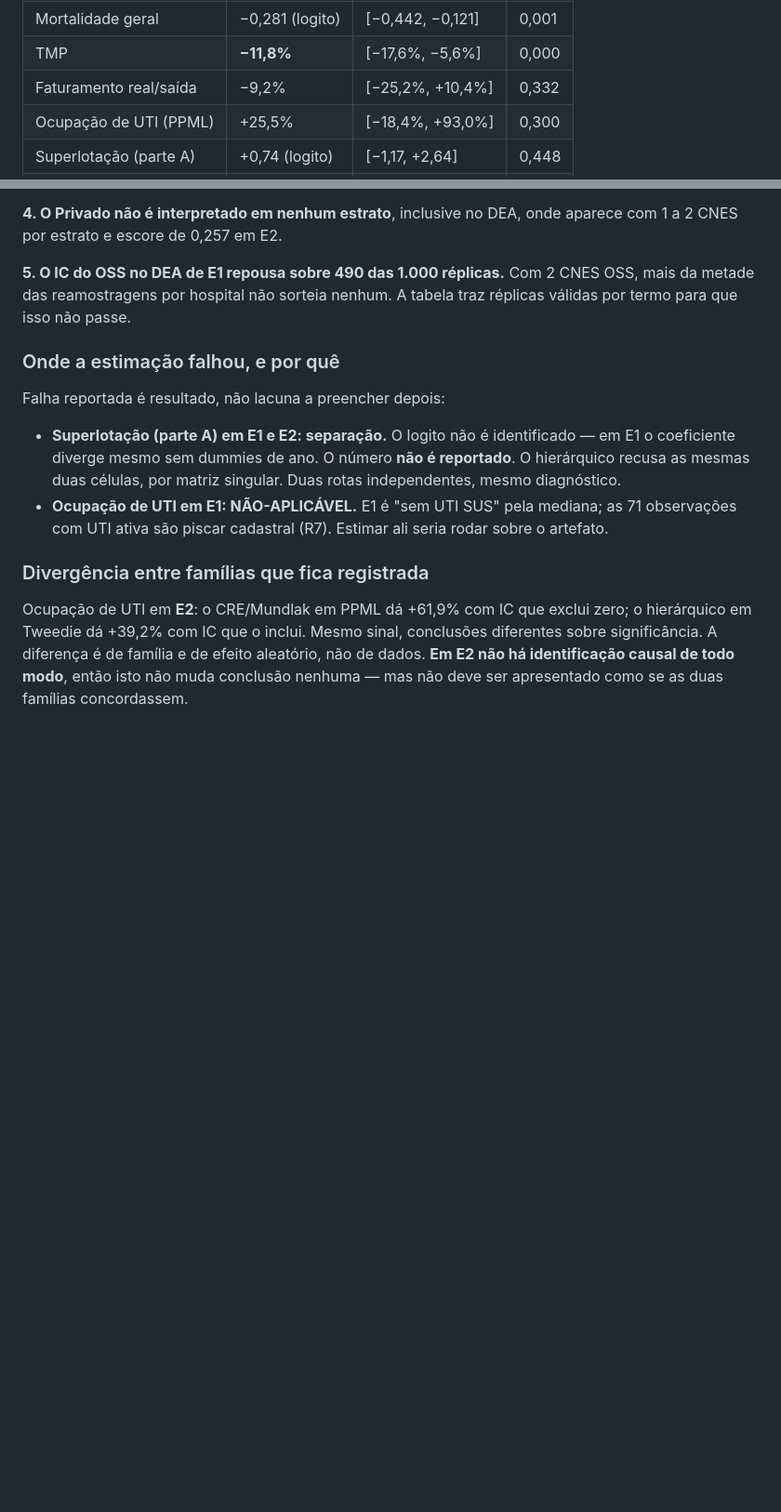
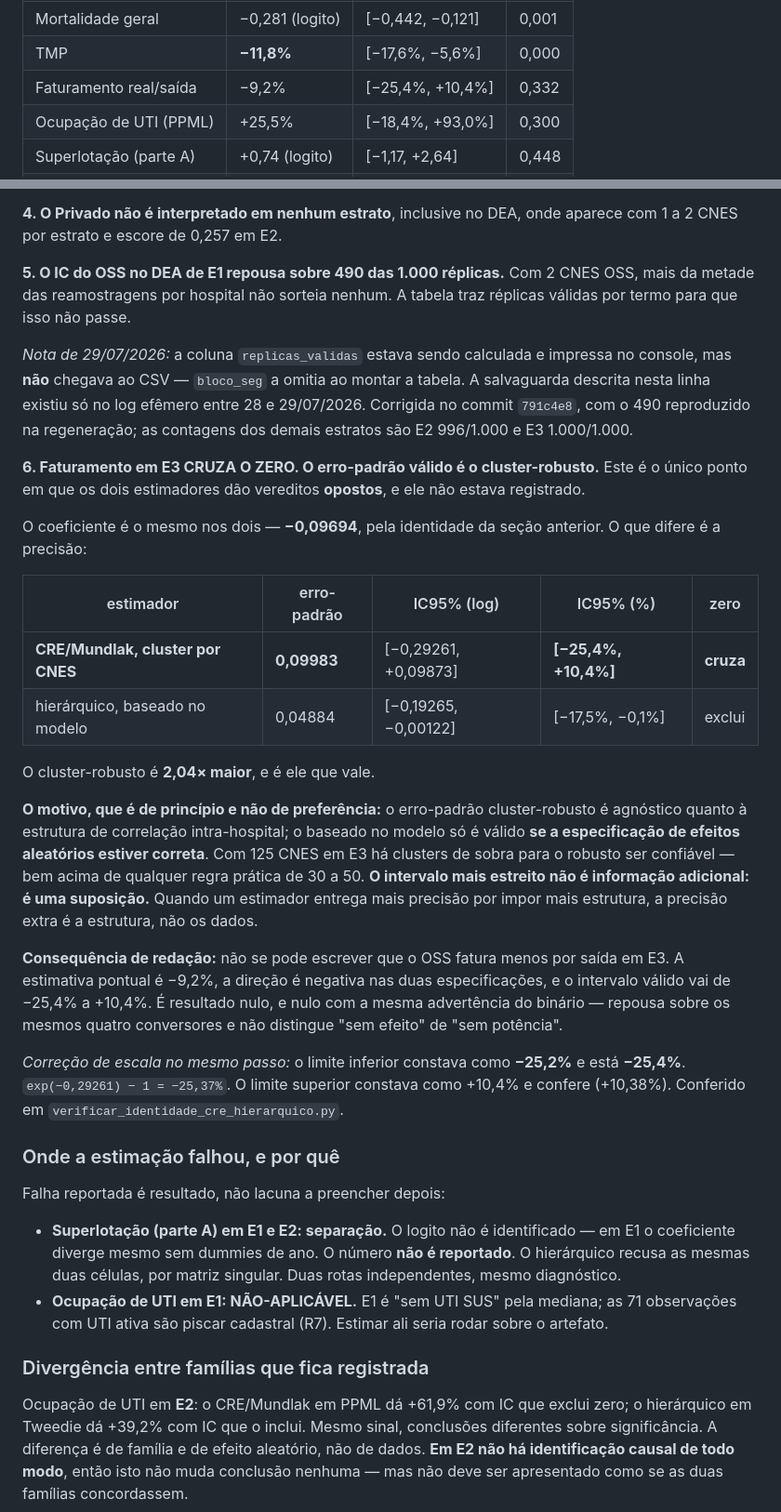
Before and after one commit to JoaoEPGarcia/gestao-hospitalar-sus-sp, a Markdown page: RESTRICOES_SEGMENTACAO.md, 2 parts joined by grey strips. Shown at 93% size. Drawn GitHub-style; blank space fills up the shorter version.

Commit message:
docs: R9 - faturamento em E3 cruza o zero; vale o EP cluster-robusto
Unico ponto em que os dois estimadores dao vereditos opostos, e nao estava
registrado. Mesmo coeficiente (-0,09694, pela identidade do item anterior),
precisao diferente: CRE/Mundlak com EP cluster 0,09983 da IC [-25,4%,
+10,4%] e cruza o zero; o hierarquico com EP do modelo 0,04884 da
[-17,5%, -0,1%] e exclui.

Decisao registrada: vale o cluster-robusto. Ele e agnostico quanto a
estrutura de correlacao intra-hospital; o baseado no modelo so vale se a
especificacao de efeitos aleatorios estiver correta. Com 125 CNES em E3 ha
clusters de sobra para o robusto ser confiavel. O intervalo mais estreito
nao e informacao adicional, e uma suposicao.

Consequencia de redacao: nao se escreve que o OSS fatura menos por saida em
E3. E nulo, com a mesma advertencia do binario - mesmos quatro conversores,
nao distingue sem efeito de sem potencia.

Corrigido no mesmo passo o limite inferior, que constava -25,2% contra
exp(-0,29261)-1 = -25,37%. O valor errado nunca alcancou o .tex.

Co-Authored-By: Claude Opus 5 <noreply@anthropic.com>

```diff
--- a/RESTRICOES_SEGMENTACAO.md
+++ b/RESTRICOES_SEGMENTACAO.md
@@ -677,7 +677,7 @@ Direta, CRE/Mundlak, EP agrupado por CNES):
 |---|---|---|---|
 | Mortalidade geral | −0,281 (logito) | [−0,442, −0,121] | 0,001 |
 | TMP | **−11,8%** | [−17,6%, −5,6%] | 0,000 |
-| Faturamento real/saída | −9,2% | [−25,2%, +10,4%] | 0,332 |
+| Faturamento real/saída | −9,2% | [−25,4%, +10,4%] | 0,332 |
 | Ocupação de UTI (PPML) | +25,5% | [−18,4%, +93,0%] | 0,300 |
 | Superlotação (parte A) | +0,74 (logito) | [−1,17, +2,64] | 0,448 |
 | Ocupação ≤100 (parte B) | +27,0% | [−1,8%, +64,3%] | 0,068 |
@@ -767,6 +767,47 @@ aparece com 1 a 2 CNES por estrato e escore de 0,257 em E2.
 **5. O IC do OSS no DEA de E1 repousa sobre 490 das 1.000 réplicas.** Com 2
 CNES OSS, mais da metade das reamostragens por hospital não sorteia nenhum.
 A tabela traz réplicas válidas por termo para que isso não passe.
+
+*Nota de 29/07/2026:* a coluna `replicas_validas` estava sendo calculada e
+impressa no console, mas **não** chegava ao CSV — `bloco_seg` a omitia ao
+montar a tabela. A salvaguarda descrita nesta linha existiu só no log
+efêmero entre 28 e 29/07/2026. Corrigida no commit `791c4e8`, com o 490
+reproduzido na regeneração; as contagens dos demais estratos são E2
+996/1.000 e E3 1.000/1.000.
+
+**6. Faturamento em E3 CRUZA O ZERO. O erro-padrão válido é o
+cluster-robusto.** Este é o único ponto em que os dois estimadores dão
+vereditos **opostos**, e ele não estava registrado.
+
+O coeficiente é o mesmo nos dois — **−0,09694**, pela identidade da seção
+anterior. O que difere é a precisão:
+
+| estimador | erro-padrão | IC95% (log) | IC95% (%) | zero |
+|---|---|---|---|---|
+| **CRE/Mundlak, cluster por CNES** | **0,09983** | [−0,29261, +0,09873] | **[−25,4%, +10,4%]** | **cruza** |
+| hierárquico, baseado no modelo | 0,04884 | [−0,19265, −0,00122] | [−17,5%, −0,1%] | exclui |
+
+O cluster-robusto é **2,04× maior**, e é ele que vale.
+
+**O motivo, que é de princípio e não de preferência:** o erro-padrão
+cluster-robusto é agnóstico quanto à estrutura de correlação intra-hospital;
+o baseado no modelo só é válido **se a especificação de efeitos aleatórios
+estiver correta**. Com 125 CNES em E3 há clusters de sobra para o robusto ser
+confiável — bem acima de qualquer regra prática de 30 a 50. **O intervalo mais
+estreito não é informação adicional: é uma suposição.** Quando um estimador
+entrega mais precisão por impor mais estrutura, a precisão extra é a
+estrutura, não os dados.
+
+**Consequência de redação:** não se pode escrever que o OSS fatura menos por
+saída em E3. A estimativa pontual é −9,2%, a direção é negativa nas duas
+especificações, e o intervalo válido vai de −25,4% a +10,4%. É resultado nulo,
+e nulo com a mesma advertência do binário — repousa sobre os mesmos quatro
+conversores e não distingue "sem efeito" de "sem potência".
+
+*Correção de escala no mesmo passo:* o limite inferior constava como
+**−25,2%** e está **−25,4%**. `exp(−0,29261) − 1 = −25,37%`. O limite superior
+constava como +10,4% e confere (+10,38%). Conferido em
+`verificar_identidade_cre_hierarquico.py`.
 
 ### Onde a estimação falhou, e por quê
 
```
